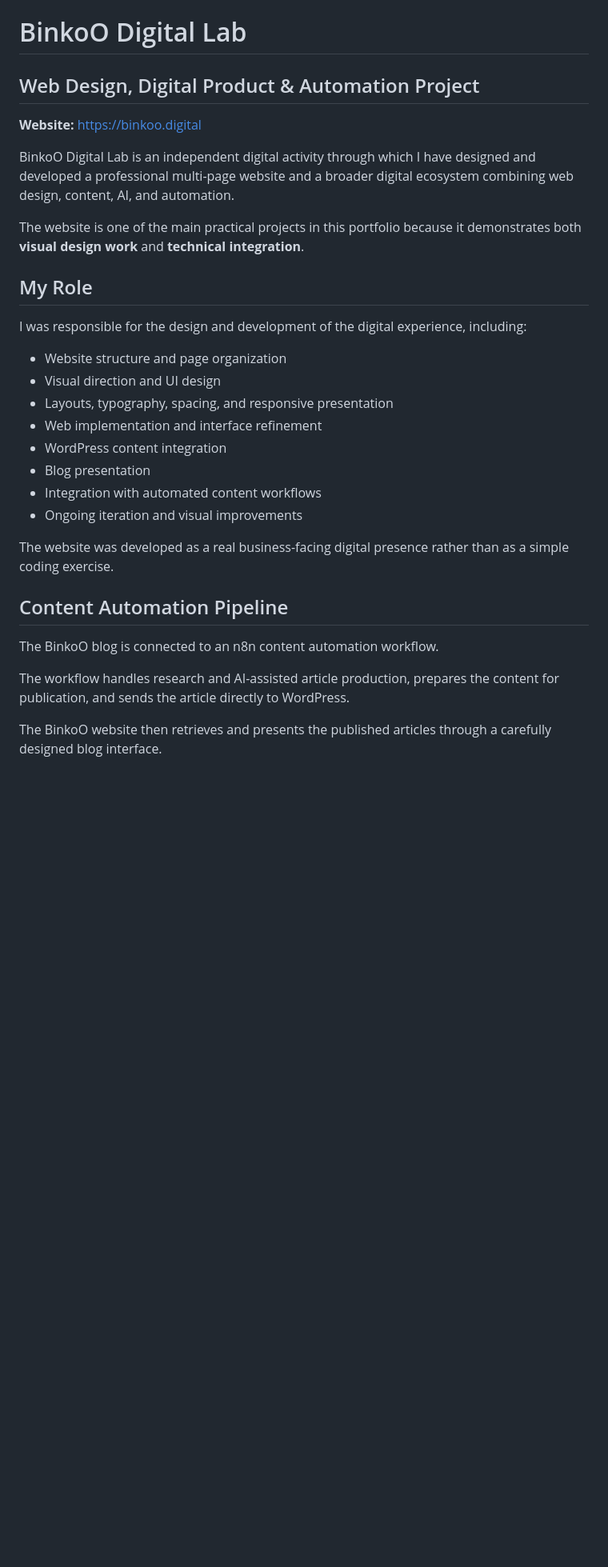
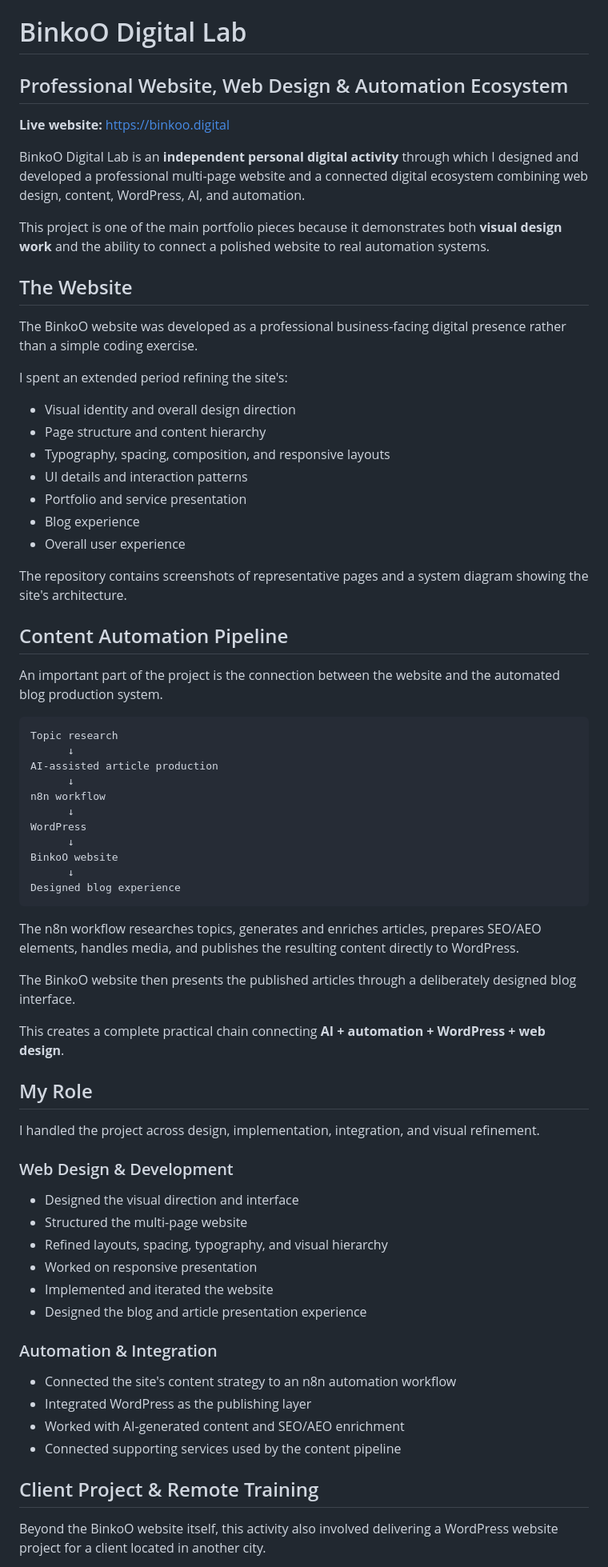
Before and after one commit to Armel-gueye/portfolio, a Markdown page: projects/binkoo-digital-lab/README.md, the part around one of its changes. Shown at 80% size. Rendered like a GitHub page; blank space fills up the shorter version.

Commit message:
Rewrite BinkoO README with design, automation and remote delivery evidence

````diff
--- a/projects/binkoo-digital-lab/README.md
+++ b/projects/binkoo-digital-lab/README.md
@@ -1,33 +1,74 @@
 # BinkoO Digital Lab
 
-## Web Design, Digital Product & Automation Project
+## Professional Website, Web Design & Automation Ecosystem
 
-**Website:** https://binkoo.digital
+**Live website:** https://binkoo.digital
 
-BinkoO Digital Lab is an independent digital activity through which I have designed and developed a professional multi-page website and a broader digital ecosystem combining web design, content, AI, and automation.
+BinkoO Digital Lab is an **independent personal digital activity** through which I designed and developed a professional multi-page website and a connected digital ecosystem combining web design, content, WordPress, AI, and automation.
 
-The website is one of the main practical projects in this portfolio because it demonstrates both **visual design work** and **technical integration**.
+This project is one of the main portfolio pieces because it demonstrates both **visual design work** and the ability to connect a polished website to real automation systems.
+
+## The Website
+
+The BinkoO website was developed as a professional business-facing digital presence rather than a simple coding exercise.
+
+I spent an extended period refining the site's:
+
+- Visual identity and overall design direction
+- Page structure and content hierarchy
+- Typography, spacing, composition, and responsive layouts
+- UI details and interaction patterns
+- Portfolio and service presentation
+- Blog experience
+- Overall user experience
+
+The repository contains screenshots of representative pages and a system diagram showing the site's architecture.
+
+## Content Automation Pipeline
+
+An important part of the project is the connection between the website and the automated blog production system.
+
+```text
+Topic research
+      ↓
+AI-assisted article production
+      ↓
+n8n workflow
+      ↓
+WordPress
+      ↓
+BinkoO website
+      ↓
+Designed blog experience
+```
+
+The n8n workflow researches topics, generates and enriches articles, prepares SEO/AEO elements, handles media, and publishes the resulting content directly to WordPress.
+
+The BinkoO website then presents the published articles through a deliberately designed blog interface.
+
+This creates a complete practical chain connecting **AI + automation + WordPress + web design**.
 
 ## My Role
 
-I was responsible for the design and development of the digital experience, including:
+I handled the project across design, implementation, integration, and visual refinement.
 
-- Website structure and page organization
-- Visual direction and UI design
-- Layouts, typography, spacing, and responsive presentation
-- Web implementation and interface refinement
-- WordPress content integration
-- Blog presentation
-- Integration with automated content workflows
-- Ongoing iteration and visual improvements
+### Web Design & Development
 
-The website was developed as a real business-facing digital presence rather than as a simple coding exercise.
+- Designed the visual direction and interface
+- Structured the multi-page website
+- Refined layouts, spacing, typography, and visual hierarchy
+- Worked on responsive presentation
+- Implemented and iterated the website
+- Designed the blog and article presentation experience
 
-## Content Automation Pipeline
+### Automation & Integration
 
-The BinkoO blog is connected to an n8n content automation workflow.
+- Connected the site's content strategy to an n8n automation workflow
+- Integrated WordPress as the publishing layer
+- Worked with AI-generated content and SEO/AEO enrichment
+- Connected supporting services used by the content pipeline
 
-The workflow handles research and AI-assisted article production, prepares the content for publication, and sends the article directly to WordPress.
+## Client Project & Remote Training
 
-The BinkoO website then retrieves and presents the published articles through a carefully designed blog interface.
+Beyond the BinkoO website itself, this activity also involved delivering a WordPress website project for a client located in another city.
 
````
Also changed, not shown: other parts of projects/binkoo-digital-lab/README.md (+16 -44 lines).
